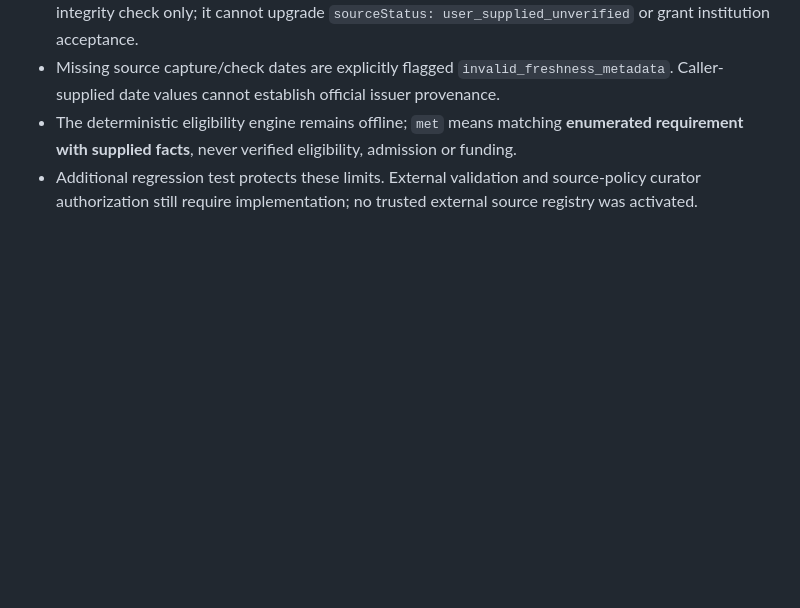
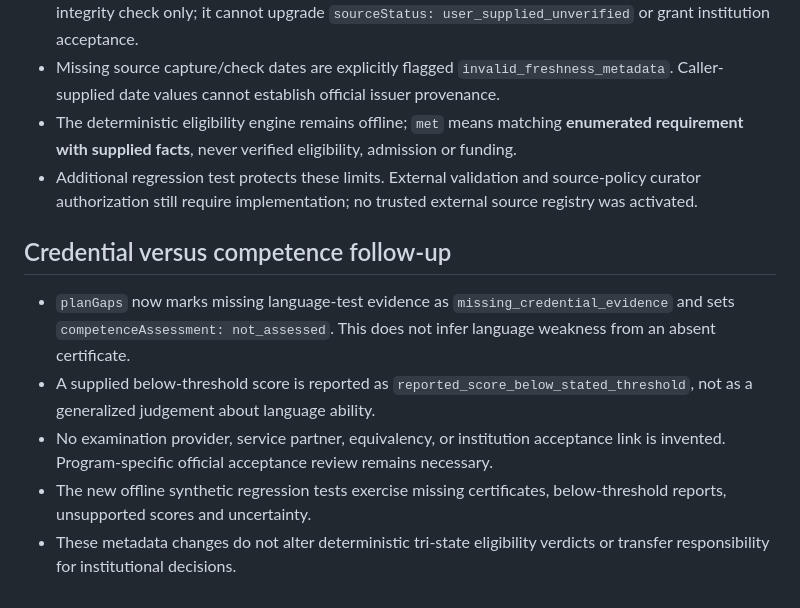
Before and after one commit to AfghanistanianHub/BursYar, a Markdown page: docs/checkpoints/mission-02-integrated.md, the part around the change. GitHub-like rendering; blank space fills up the shorter version.

Commit message:
docs(mission-02): record source-specific gap classifications and remaining review gates

```diff
--- a/docs/checkpoints/mission-02-integrated.md
+++ b/docs/checkpoints/mission-02-integrated.md
@@ -40,3 +40,10 @@ New test sources were committed, **but none has been executed locally**: connect
 - Missing source capture/check dates are explicitly flagged `invalid_freshness_metadata`. Caller-supplied date values cannot establish official issuer provenance.
 - The deterministic eligibility engine remains offline; `met` means matching **enumerated requirement with supplied facts**, never verified eligibility, admission or funding.
 - Additional regression test protects these limits. External validation and source-policy curator authorization still require implementation; no trusted external source registry was activated.
+
+## Credential versus competence follow-up
+- `planGaps` now marks missing language-test evidence as `missing_credential_evidence` and sets `competenceAssessment: not_assessed`. This does not infer language weakness from an absent certificate.
+- A supplied below-threshold score is reported as `reported_score_below_stated_threshold`, not as a generalized judgement about language ability.
+- No examination provider, service partner, equivalency, or institution acceptance link is invented. Program-specific official acceptance review remains necessary.
+- The new offline synthetic regression tests exercise missing certificates, below-threshold reports, unsupported scores and uncertainty.
+- These metadata changes do not alter deterministic tri-state eligibility verdicts or transfer responsibility for institutional decisions.
```
